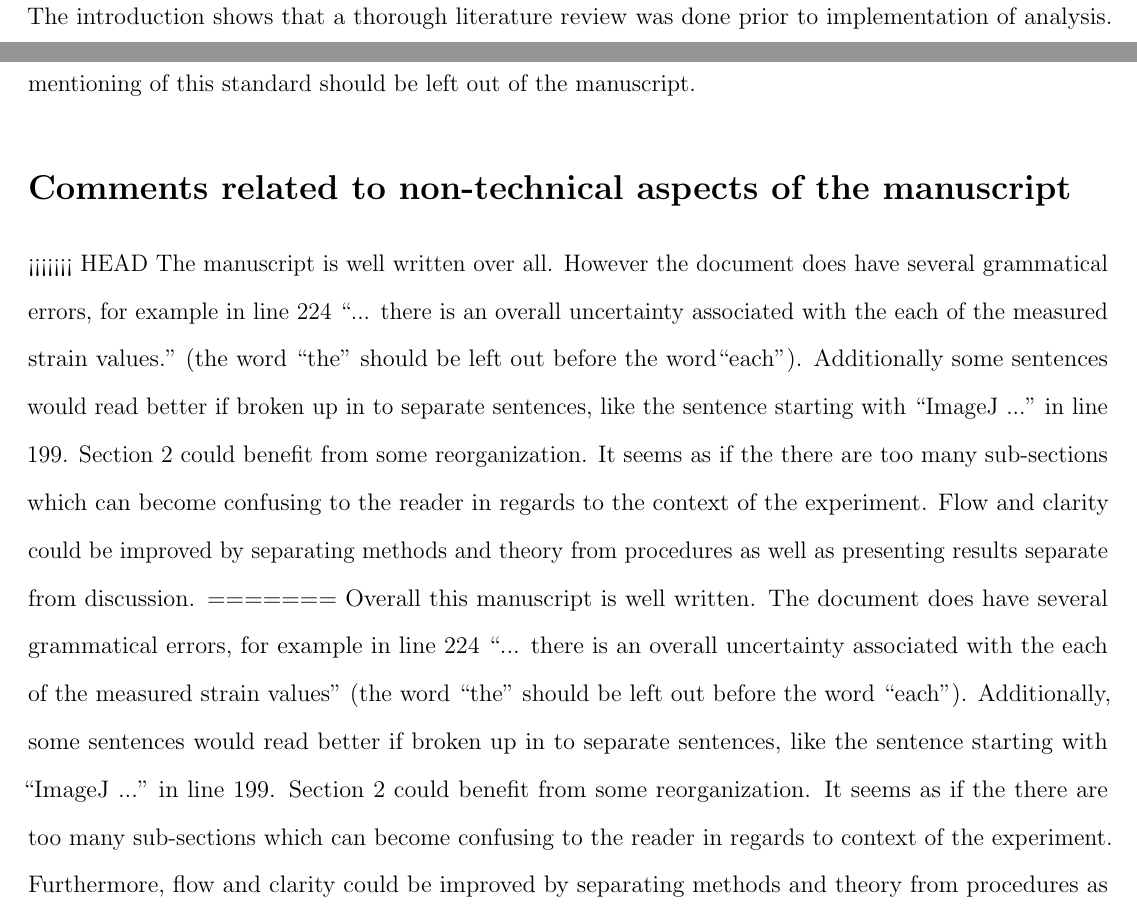
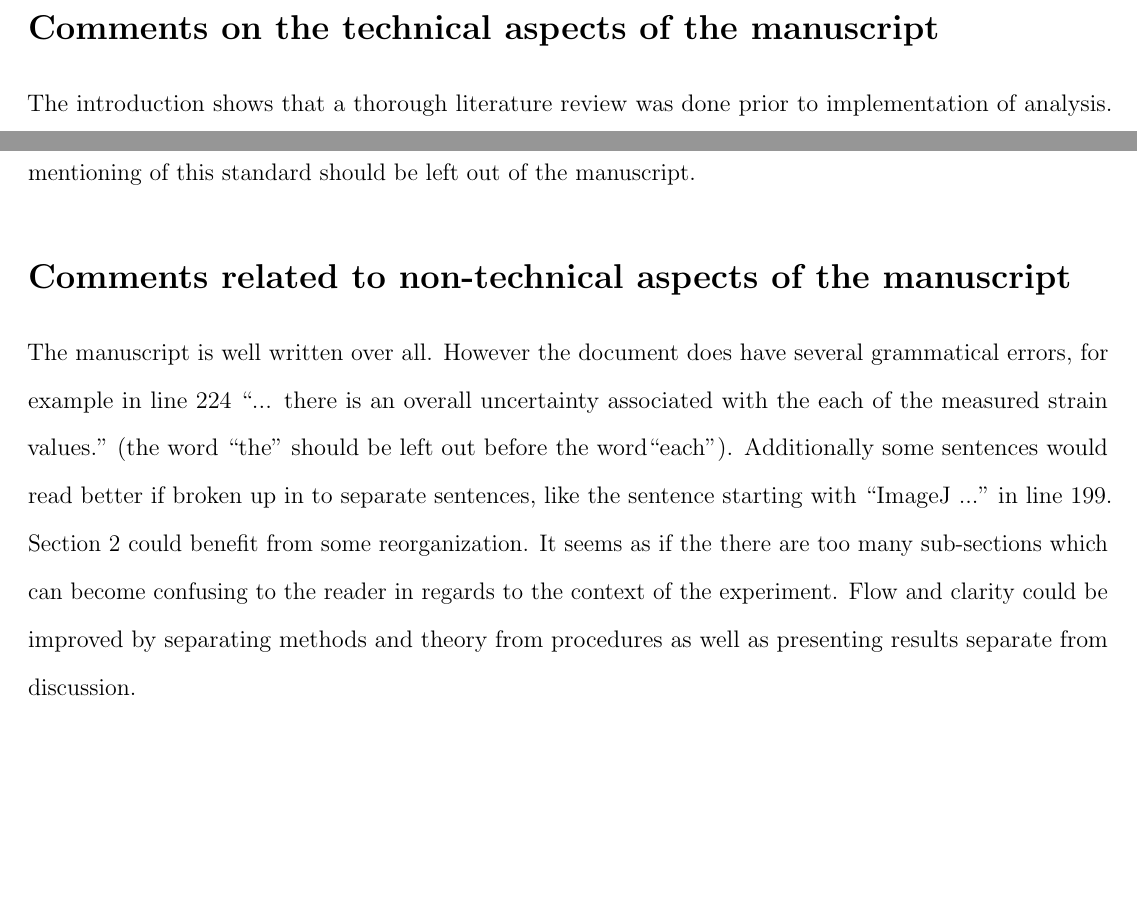
Before and after one commit to Mar-ten/PeerReview, a LaTeX document (PeerReview1.tex): two parts of pages 2 and 3 of 4 before the commit and two parts of pages 2 and 3 of 3 after it, joined at a grey line, cut at the place of the change, the shorter picture padded with empty space. Compiled offline with pdfLaTeX.

Commit message:
Might Be Messed UP

```diff
--- a/PeerReview1.tex
+++ b/PeerReview1.tex
@@ -112,11 +112,9 @@ The manuscript contains a few inconsistencies. The first being, two different co
 The test method for ASTM D6272-17 is not being replicated in this experiment as claimed. For example the standard calls for a given displacement rate but the load was incremented instead. The mentioning of this standard should be left out of the manuscript.
 \section*{Comments related to non-technical aspects of the manuscript}
 %The document over all was well written with the exception of a some grammatical errors, and document %structure.
-<<<<<<< HEAD
+
 The manuscript is well written over all. However the document does have several grammatical errors, for example in line 224 ``... there is an overall uncertainty associated with the each of the measured strain values." (the word ``the" should be left out before the word``each"). Additionally some sentences would read better if broken up in to separate sentences, like the sentence starting with ``ImageJ ..." in line 199.
 Section 2 could benefit from some reorganization. It seems as if the there are too many sub-sections which can become confusing to the reader in regards to the context of the experiment.  Flow and clarity could be improved by separating methods and theory from procedures as well as presenting results separate from discussion.
-=======
-Overall this manuscript is well written. The document does have several grammatical errors, for example in line 224 ``... there is an overall uncertainty associated with the each of the measured strain values" (the word ``the" should be left out before the word ``each"). Additionally, some sentences would read better if broken up in to separate sentences, like the sentence starting with ``ImageJ ..." in line 199.
-Section 2 could benefit from some reorganization. It seems as if the there are too many sub-sections which can become confusing to the reader in regards to context of the experiment.  Furthermore, flow and clarity could be improved by separating methods and theory from procedures as well as presenting results separate from discussion.
->>>>>>> 4ab60a15c7e437e880852a823473ccc9dfca7990
+
+
 \end{document}
```
Also changed, not shown: PeerReview1.pdf, 2 other files.
